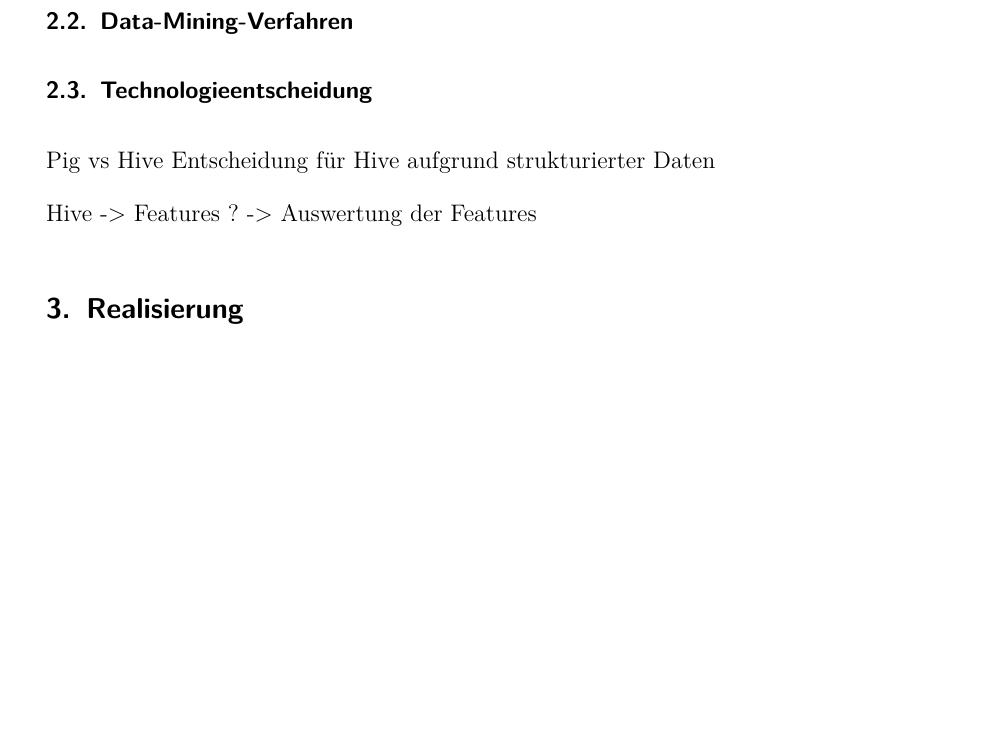
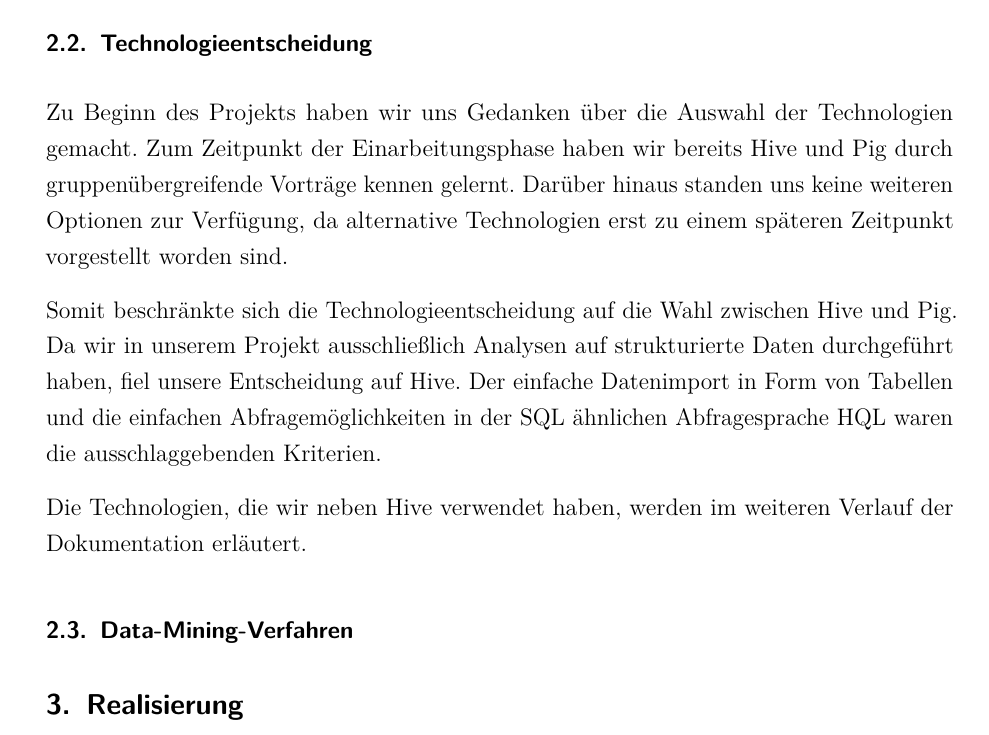
Before and after one commit to w-hs/bigdata, a LaTeX document (doku/Ausarbeitung.tex, which reads doku/Inhalt/Einarbeitung.tex): part of page 6 of 12, cut at the place of the change, the shorter picture padded with empty space. Compiled offline with pdfLaTeX.

Commit message:
Technologieentscheidung...

```diff
--- a/doku/Inhalt/Einarbeitung.tex
+++ b/doku/Inhalt/Einarbeitung.tex
@@ -12,15 +12,12 @@ Abbildung \ref{fig:ShoppersTables} zeigt das Datenmodell, dass aus den Entitäte
 \end{figure}
 
 
+\subsection{Technologieentscheidung}
+Zu Beginn des Projekts haben wir uns Gedanken über die Auswahl der Technologien gemacht. Zum Zeitpunkt der Einarbeitungsphase haben wir bereits Hive und Pig durch gruppenübergreifende Vorträge kennen gelernt. Darüber hinaus standen uns keine weiteren Optionen zur Verfügung, da alternative Technologien erst zu einem späteren Zeitpunkt vorgestellt worden sind.
 
+Somit beschränkte sich die Technologieentscheidung auf die Wahl zwischen Hive und Pig. Da wir in unserem Projekt ausschließlich Analysen auf strukturierte Daten durchgeführt haben, fiel unsere Entscheidung auf Hive. Der einfache Datenimport in Form von Tabellen und die einfachen Abfragemöglichkeiten in der SQL ähnlichen Abfragesprache HQL waren die ausschlaggebenden Kriterien.
+
+Die Technologien, die wir neben Hive verwendet haben, werden im weiteren Verlauf der Dokumentation erläutert.
 
 
 \subsection{Data-Mining-Verfahren}
-
-\subsection{Technologieentscheidung}
-
-Pig vs Hive
-Entscheidung für Hive aufgrund strukturierter Daten
-
-Hive -> Features
-? -> Auswertung der Features
```
